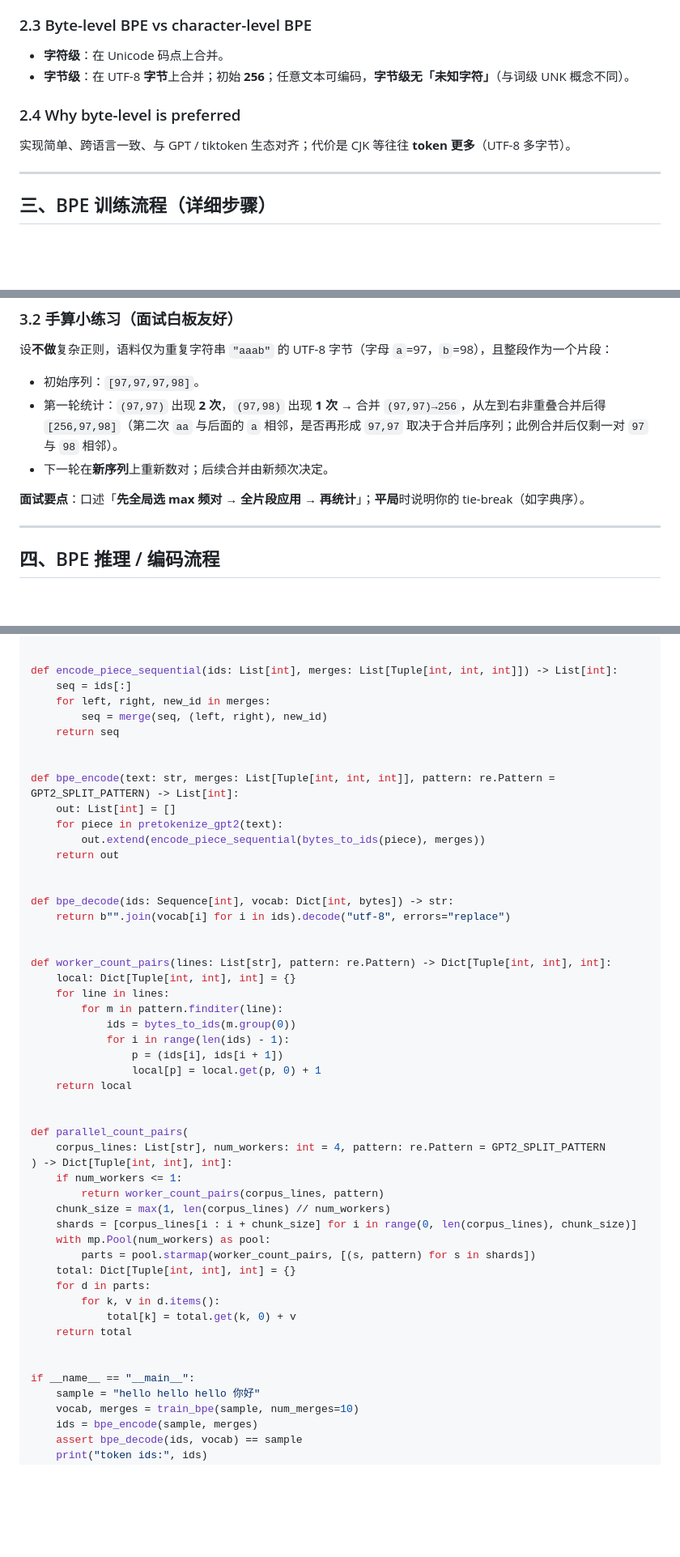
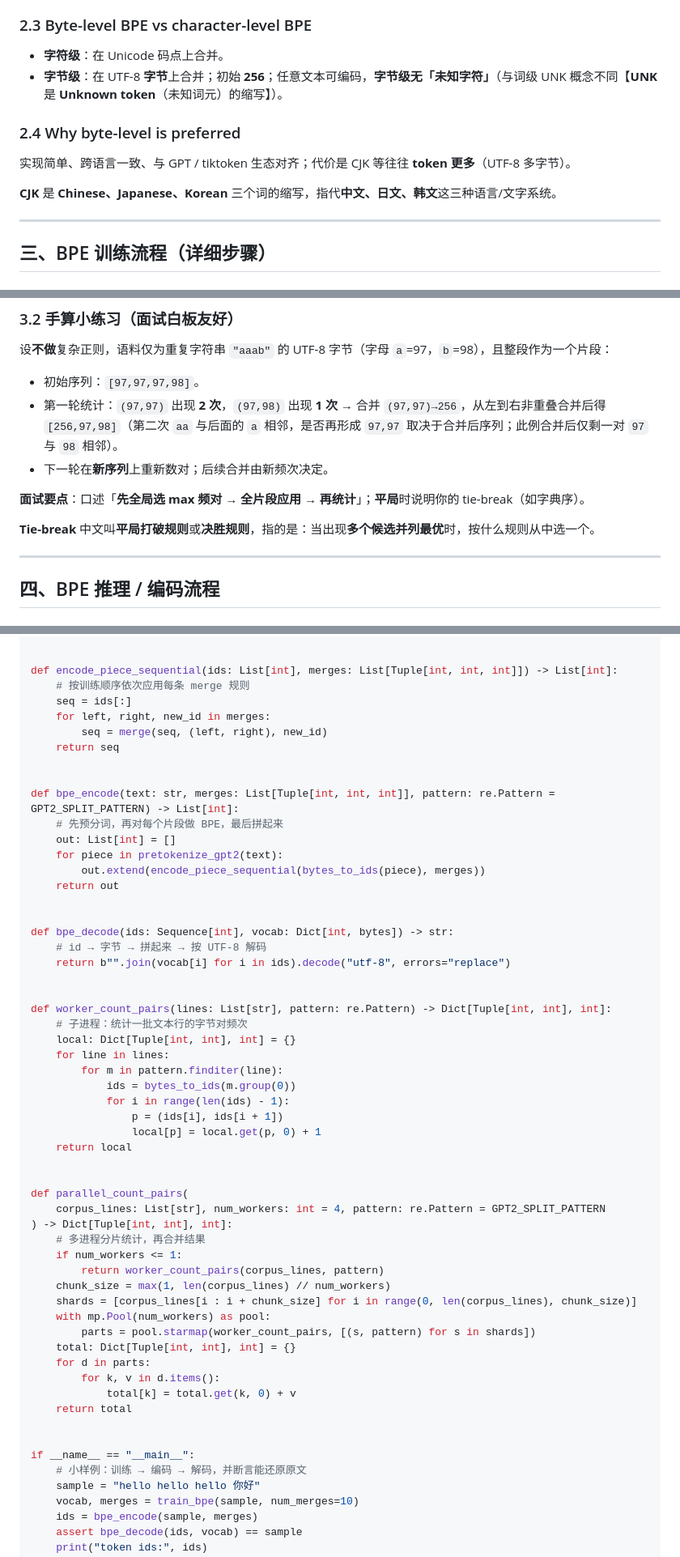
Before and after one commit to code-player-x/learn-cs336, a Markdown page: docs/02-BPE分词器原理与实现.md, 3 parts joined by grey strips. Shown at 81% size. Drawn GitHub-style; blank space fills up the shorter version.

```diff
--- a/docs/02-BPE分词器原理与实现.md
+++ b/docs/02-BPE分词器原理与实现.md
@@ -87,11 +87,13 @@ BPE 最初是 **Philip Gage（1994）** 的**数据压缩**思路：反复合并
 ### 2.3 Byte-level BPE vs character-level BPE
 
 - **字符级**：在 Unicode 码点上合并。
-- **字节级**：在 UTF-8 **字节**上合并；初始 **256**；任意文本可编码，**字节级无「未知字符」**（与词级 UNK 概念不同）。
+- **字节级**：在 UTF-8 **字节**上合并；初始 **256**；任意文本可编码，**字节级无「未知字符」**（与词级 UNK 概念不同【**UNK** 是 **Unknown token**（未知词元）的缩写】）。
 
 ### 2.4 Why byte-level is preferred
 
 实现简单、跨语言一致、与 GPT / tiktoken 生态对齐；代价是 CJK 等往往 **token 更多**（UTF-8 多字节）。
+
+**CJK** 是 **Chinese、Japanese、Korean** 三个词的缩写，指代**中文、日文、韩文**这三种语言/文字系统。
 
 ---
 
@@ -135,6 +137,8 @@ BPE 最初是 **Philip Gage（1994）** 的**数据压缩**思路：反复合并
 
 **面试要点**：口述「**先全局选 max 频对 → 全片段应用 → 再统计**」；**平局**时说明你的 tie-break（如字典序）。
 
+**Tie-break** 中文叫**平局打破规则**或**决胜规则**，指的是：当出现**多个候选并列最优**时，按什么规则从中选一个。
+
 ---
 
 ## 四、BPE 推理 / 编码流程
@@ -270,6 +286,7 @@ def encode_piece_by_rank(ids: List[int], merges: List[Tuple[int, int, int]]) ->
 
 
 def encode_piece_sequential(ids: List[int], merges: List[Tuple[int, int, int]]) -> List[int]:
+    # 按训练顺序依次应用每条 merge 规则
     seq = ids[:]
     for left, right, new_id in merges:
         seq = merge(seq, (left, right), new_id)
@@ -277,6 +294,7 @@ def encode_piece_sequential(ids: List[int], merges: List[Tuple[int, int, int]])
 
 
 def bpe_encode(text: str, merges: List[Tuple[int, int, int]], pattern: re.Pattern = GPT2_SPLIT_PATTERN) -> List[int]:
+    # 先预分词，再对每个片段做 BPE，最后拼起来
     out: List[int] = []
     for piece in pretokenize_gpt2(text):
         out.extend(encode_piece_sequential(bytes_to_ids(piece), merges))
@@ -284,10 +302,12 @@ def bpe_encode(text: str, merges: List[Tuple[int, int, int]], pattern: re.Patter
 
 
 def bpe_decode(ids: Sequence[int], vocab: Dict[int, bytes]) -> str:
+    # id → 字节 → 拼起来 → 按 UTF-8 解码
     return b"".join(vocab[i] for i in ids).decode("utf-8", errors="replace")
 
 
 def worker_count_pairs(lines: List[str], pattern: re.Pattern) -> Dict[Tuple[int, int], int]:
+    # 子进程：统计一批文本行的字节对频次
     local: Dict[Tuple[int, int], int] = {}
     for line in lines:
         for m in pattern.finditer(line):
@@ -301,6 +321,7 @@ def worker_count_pairs(lines: List[str], pattern: re.Pattern) -> Dict[Tuple[int,
 def parallel_count_pairs(
     corpus_lines: List[str], num_workers: int = 4, pattern: re.Pattern = GPT2_SPLIT_PATTERN
 ) -> Dict[Tuple[int, int], int]:
+    # 多进程分片统计，再合并结果
     if num_workers <= 1:
         return worker_count_pairs(corpus_lines, pattern)
     chunk_size = max(1, len(corpus_lines) // num_workers)
@@ -315,6 +336,7 @@ def parallel_count_pairs(
 
 
 if __name__ == "__main__":
+    # 小样例：训练 → 编码 → 解码，并断言能还原原文
     sample = "hello hello hello 你好"
     vocab, merges = train_bpe(sample, num_merges=10)
     ids = bpe_encode(sample, merges)
```
Also changed, not shown: other parts of docs/02-BPE分词器原理与实现.md (+12 -0 lines).
